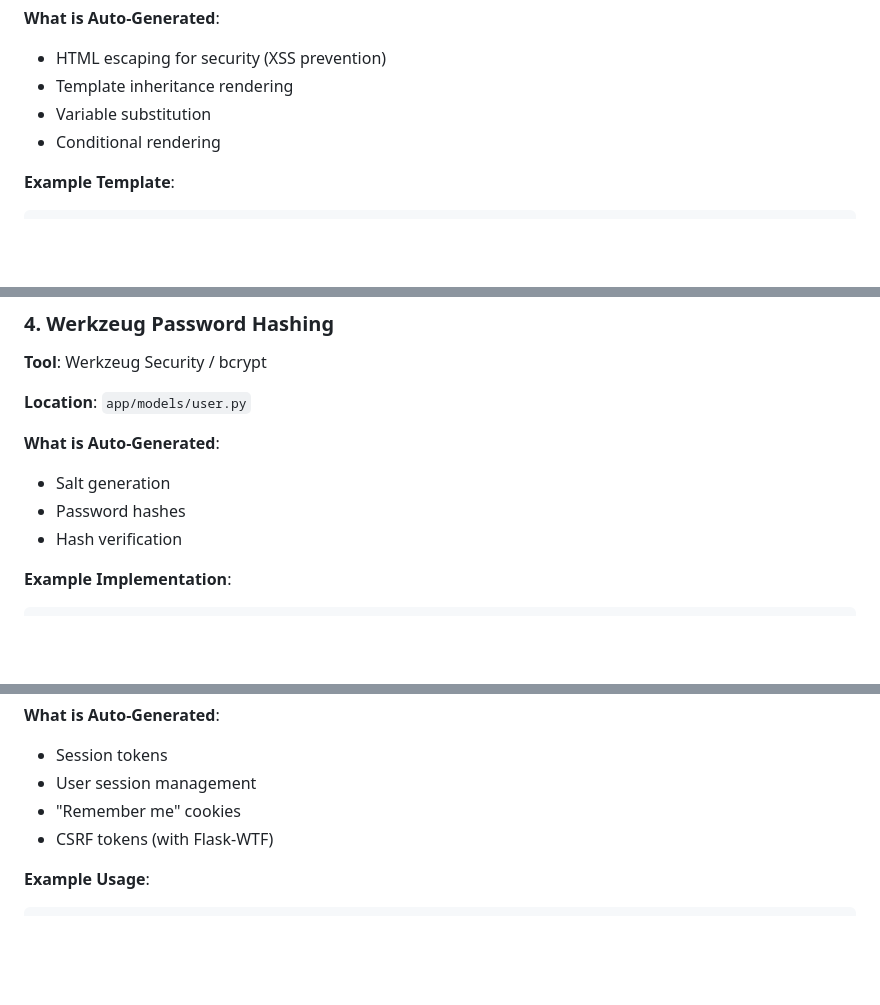
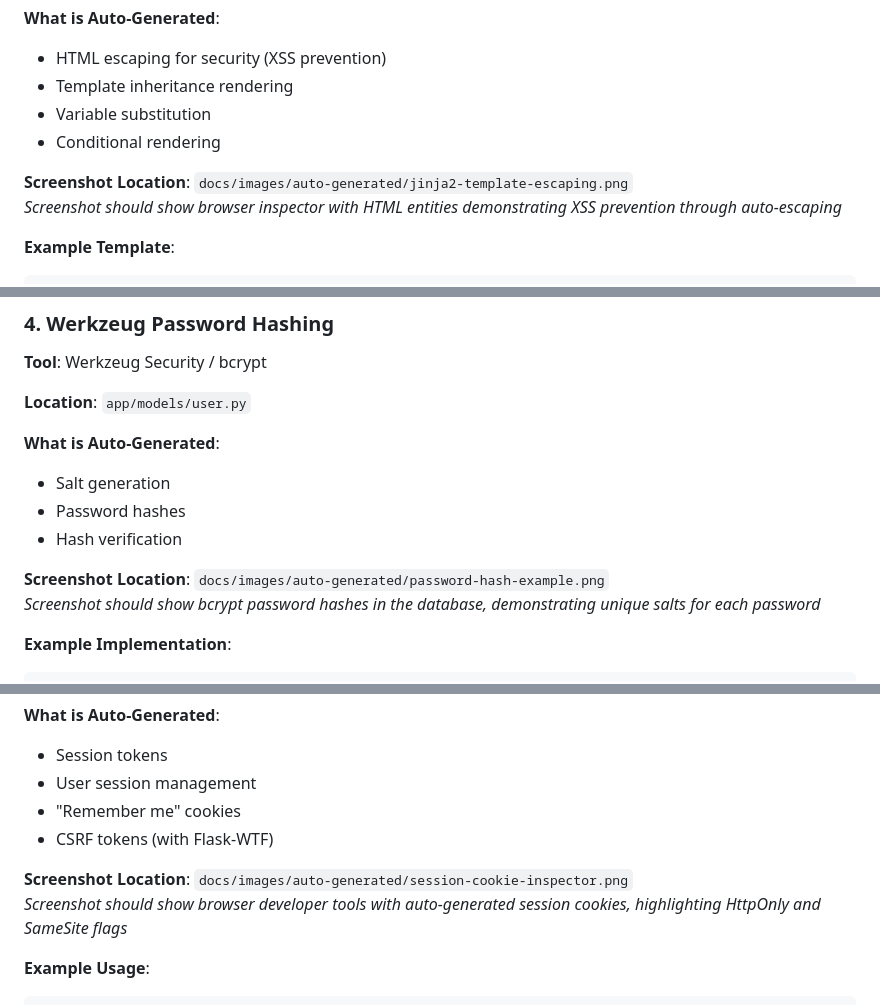
Before and after one commit to ItsNaunas/advance-analysis, a Markdown page: docs/technical_report.md, 3 parts joined by grey strips. GitHub-like rendering; blank space fills up the shorter version.

````diff
--- a/docs/technical_report.md
+++ b/docs/technical_report.md
@@ -1878,6 +1884,9 @@ LEFT JOIN supplier ON inventory.supplier_id = supplier.id;
 - Template inheritance rendering
 - Variable substitution
 - Conditional rendering
+
+**Screenshot Location**: `docs/images/auto-generated/jinja2-template-escaping.png`
+*Screenshot should show browser inspector with HTML entities demonstrating XSS prevention through auto-escaping*
 
 **Example Template**:
 
@@ -1945,6 +1954,9 @@ LEFT JOIN supplier ON inventory.supplier_id = supplier.id;
 - Password hashes
 - Hash verification
 
+**Screenshot Location**: `docs/images/auto-generated/password-hash-example.png`
+*Screenshot should show bcrypt password hashes in the database, demonstrating unique salts for each password*
+
 **Example Implementation**:
 
 ```python
@@ -2010,6 +2022,9 @@ hash2 = generate_password_hash("password")
 - "Remember me" cookies
 - CSRF tokens (with Flask-WTF)
 
+**Screenshot Location**: `docs/images/auto-generated/session-cookie-inspector.png`
+*Screenshot should show browser developer tools with auto-generated session cookies, highlighting HttpOnly and SameSite flags*
+
 **Example Usage**:
 
 ```python
````
Also changed, not shown: other parts of docs/technical_report.md (+31 -9 lines), docs/AUTO_GENERATED_CONTENT_SCREENSHOTS.md (added, +244 -0 lines), 1 other file.
